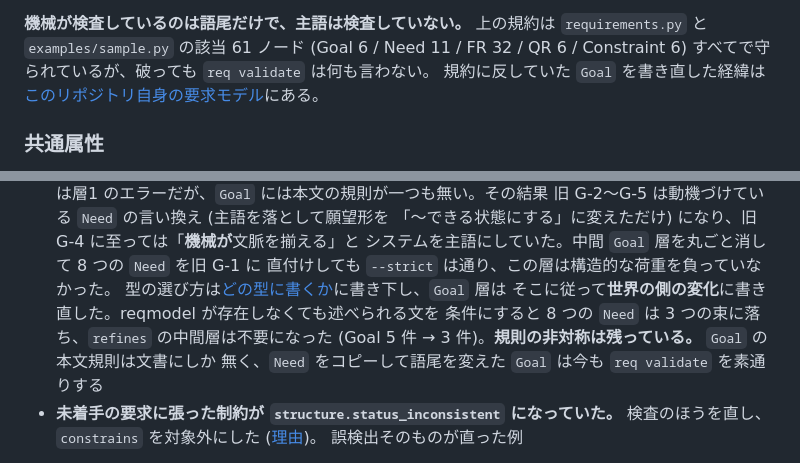
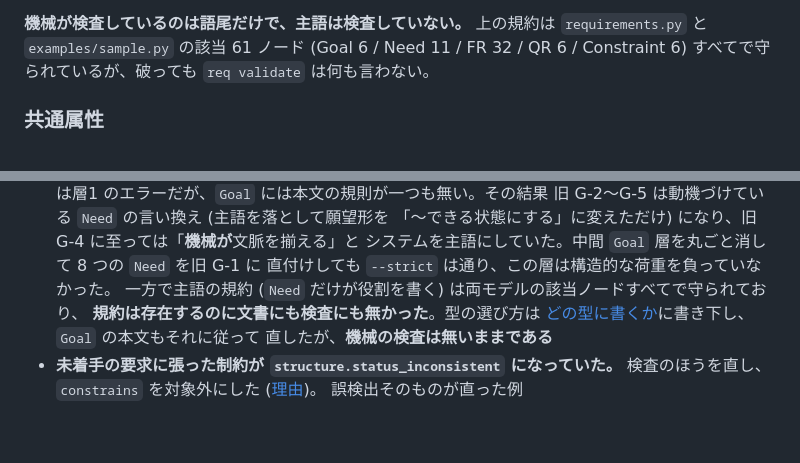
Before and after one commit to tosi29/requirement-model, a Markdown page: README.md, 2 parts joined by grey strips. Rendered like a GitHub page; blank space fills up the shorter version.

Commit message:
dogfooding 節から Goal 層の修正記録を落とす
dogfooding 節が並べているのは --strict を自分に課して見つかった「ツール側の
欠陥」で、モデルの変更履歴ではない。この件の発見は「Goal には本文の規則が無い」
の 1 点で、それは元から書かれていた。何件を何件にどう畳んだかはモデル本体と
コミット履歴が持つ。

存在しないノードを現在形で説明したままにはできないので、時制と「本文修正は
まだ入れていない」の一文だけ現状に合わせる。ノード数の更新はモデルが変わった
以上必要なので残す。

Co-Authored-By: Claude Opus 5 <noreply@anthropic.com>
Claude-Session: https://claude.ai/code/session_01UaP61TDrqfbjct9P5LnLAd

```diff
--- a/README.md
+++ b/README.md
@@ -196,8 +196,6 @@ Need は「〜たい」、FR は「〜こと」で終わる必要がある (層1
 **機械が検査しているのは語尾だけで、主語は検査していない。** 上の規約は
 `requirements.py` と `examples/sample.py` の該当 61 ノード (Goal 6 / Need 11 / FR 32 /
 QR 6 / Constraint 6) すべてで守られているが、破っても `req validate` は何も言わない。
-規約に反していた `Goal` を書き直した経緯は
-[このリポジトリ自身の要求モデル](#このリポジトリ自身の要求モデル-dogfooding)にある。
 
 ### 共通属性
 
@@ -745,11 +743,10 @@ $ req site -o site && python -m http.server -d site
   「〜できる状態にする」に変えただけ) になり、旧 G-4 に至っては「**機械が**文脈を揃える」と
   システムを主語にしていた。中間 `Goal` 層を丸ごと消して 8 つの `Need` を旧 G-1 に
   直付けしても `--strict` は通り、この層は構造的な荷重を負っていなかった。
-  型の選び方は[どの型に書くか](#どの型に書くか-主語で決める)に書き下し、`Goal` 層は
-  そこに従って**世界の側の変化**に書き直した。reqmodel が存在しなくても述べられる文を
-  条件にすると 8 つの `Need` は 3 つの束に落ち、`refines` の中間層は不要になった
-  (Goal 5 件 → 3 件)。**規則の非対称は残っている。** `Goal` の本文規則は文書にしか
-  無く、`Need` をコピーして語尾を変えた `Goal` は今も `req validate` を素通りする
+  一方で主語の規約 (`Need` だけが役割を書く) は両モデルの該当ノードすべてで守られており、
+  **規約は存在するのに文書にも検査にも無かった**。型の選び方は
+  [どの型に書くか](#どの型に書くか-主語で決める)に書き下し、`Goal` の本文もそれに従って
+  直したが、**機械の検査は無いままである**
 - **未着手の要求に張った制約が `structure.status_inconsistent` になっていた。**
   検査のほうを直し、`constrains` を対象外にした
   ([理由](docs/design/model.md#constrains-を-structurestatus_inconsistent-の対象から外した))。
```
